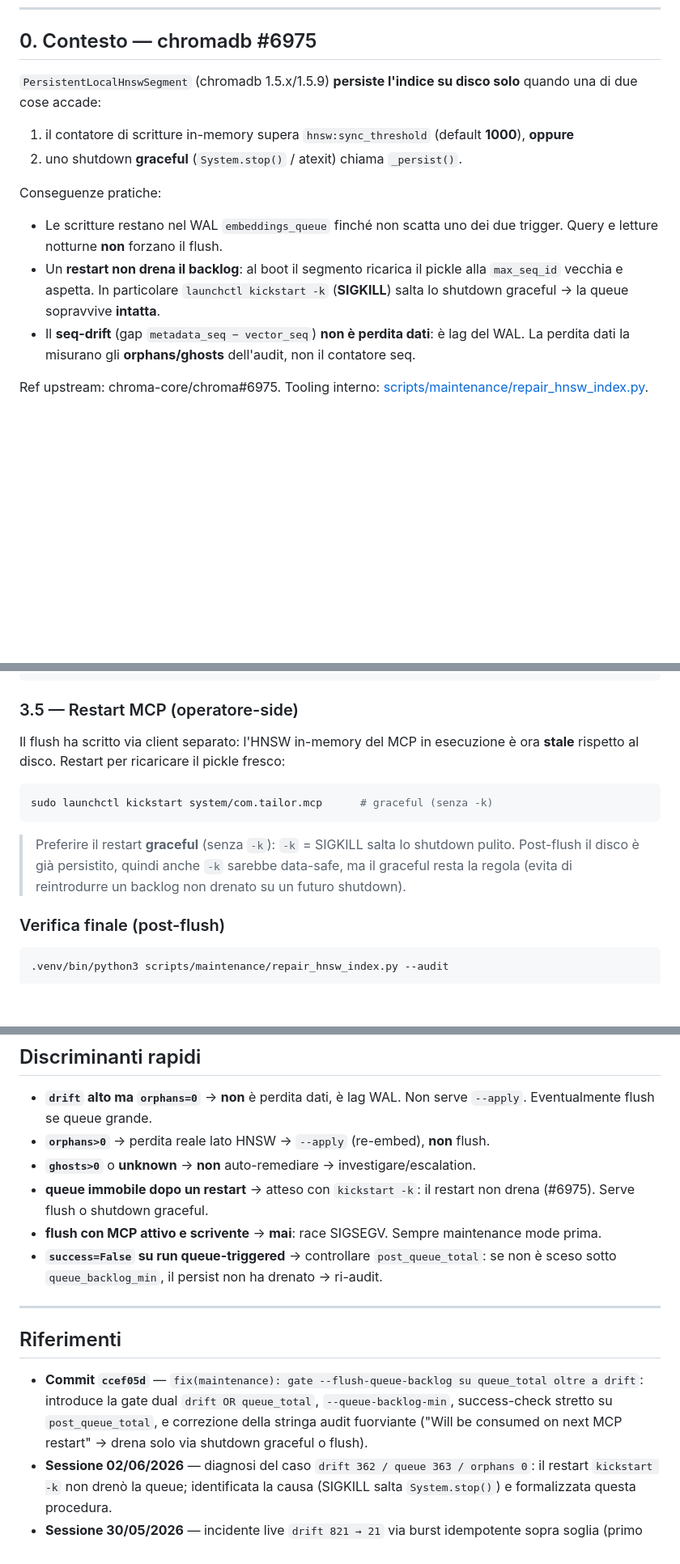
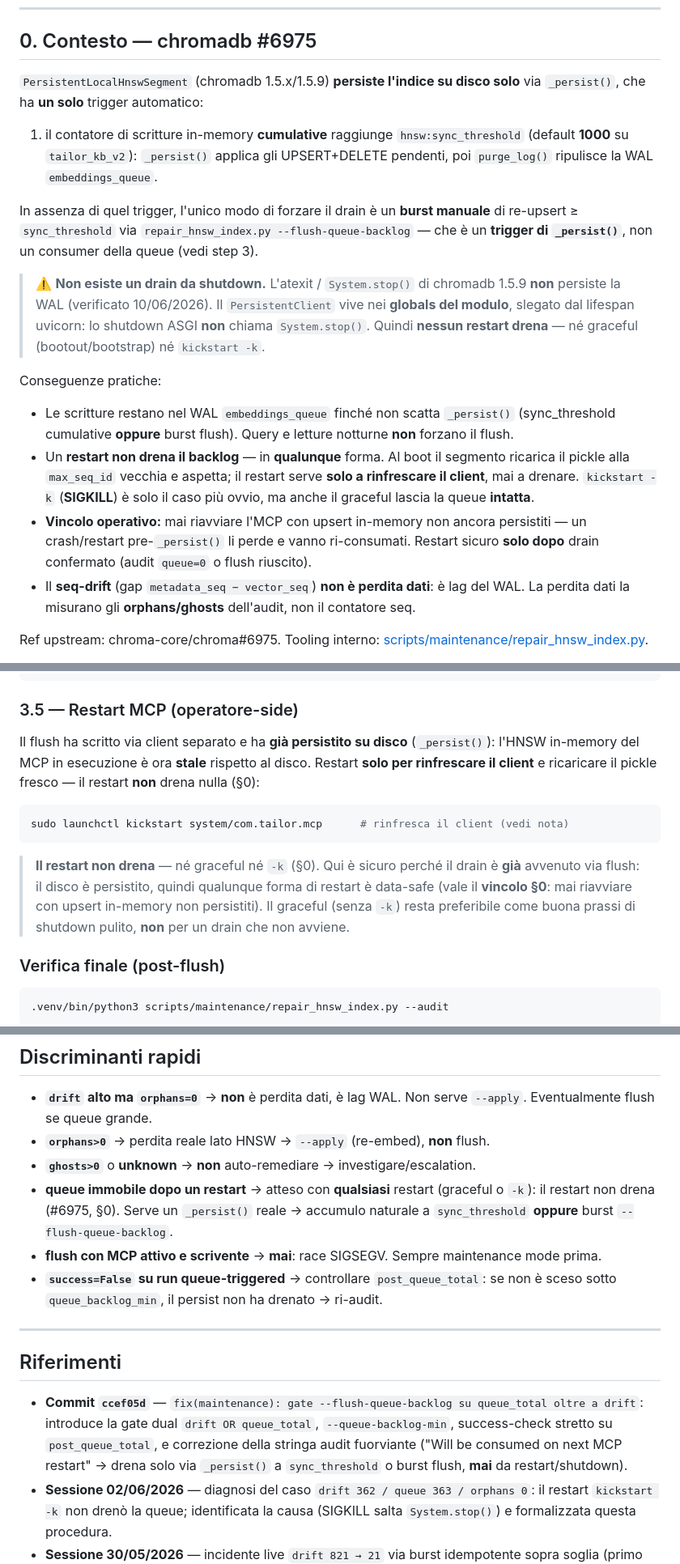
Before and after one commit to tailormemory/tailor, a Markdown page: docs/runbooks/RUNBOOK_drift_alert.md, 3 parts joined by grey strips. Shown at 81% size. Rendered like a GitHub page; blank space fills up the shorter version.

Commit message:
docs(runbook): correct HNSW drain mechanics (only _persist@sync_threshold or burst flush drains; restart never drains) (#6975)
Co-Authored-By: Claude Opus 4.8 (1M context) <noreply@anthropic.com>

````diff
--- a/docs/runbooks/RUNBOOK_drift_alert.md
+++ b/docs/runbooks/RUNBOOK_drift_alert.md
@@ -8,15 +8,19 @@ Tutti i comandi `.venv/bin/python3` (non il `python3` di sistema — manca `chro
 
 ## 0. Contesto — chromadb #6975
 
-`PersistentLocalHnswSegment` (chromadb 1.5.x/1.5.9) **persiste l'indice su disco solo** quando una di due cose accade:
+`PersistentLocalHnswSegment` (chromadb 1.5.x/1.5.9) **persiste l'indice su disco solo** via `_persist()`, che ha **un solo** trigger automatico:
 
-1. il contatore di scritture in-memory supera `hnsw:sync_threshold` (default **1000**), **oppure**
-2. uno shutdown **graceful** (`System.stop()` / atexit) chiama `_persist()`.
+1. il contatore di scritture in-memory **cumulative** raggiunge `hnsw:sync_threshold` (default **1000** su `tailor_kb_v2`): `_persist()` applica gli UPSERT+DELETE pendenti, poi `purge_log()` ripulisce la WAL `embeddings_queue`.
+
+In assenza di quel trigger, l'unico modo di forzare il drain è un **burst manuale** di re-upsert ≥ `sync_threshold` via `repair_hnsw_index.py --flush-queue-backlog` — che è un **trigger di `_persist()`**, non un consumer della queue (vedi step 3).
+
+> ⚠️ **Non esiste un drain da shutdown.** L'atexit / `System.stop()` di chromadb 1.5.9 **non** persiste la WAL (verificato 10/06/2026). Il `PersistentClient` vive nei **globals del modulo**, slegato dal lifespan uvicorn: lo shutdown ASGI **non** chiama `System.stop()`. Quindi **nessun restart drena** — né graceful (bootout/bootstrap) né `kickstart -k`.
 
 Conseguenze pratiche:
 
-- Le scritture restano nel WAL `embeddings_queue` finché non scatta uno dei due trigger. Query e letture notturne **non** forzano il flush.
-- Un **restart non drena il backlog**: al boot il segmento ricarica il pickle alla `max_seq_id` vecchia e aspetta. In particolare `launchctl kickstart -k` (**SIGKILL**) salta lo shutdown graceful → la queue sopravvive **intatta**.
+- Le scritture restano nel WAL `embeddings_queue` finché non scatta `_persist()` (sync_threshold cumulative **oppure** burst flush). Query e letture notturne **non** forzano il flush.
+- Un **restart non drena il backlog** — in **qualunque** forma. Al boot il segmento ricarica il pickle alla `max_seq_id` vecchia e aspetta; il restart serve **solo a rinfrescare il client**, mai a drenare. `kickstart -k` (**SIGKILL**) è solo il caso più ovvio, ma anche il graceful lascia la queue **intatta**.
+- **Vincolo operativo:** mai riavviare l'MCP con upsert in-memory non ancora persistiti — un crash/restart pre-`_persist()` li perde e vanno ri-consumati. Restart sicuro **solo dopo** drain confermato (audit `queue=0` o flush riuscito).
 - Il **seq-drift** (gap `metadata_seq − vector_seq`) **non è perdita dati**: è lag del WAL. La perdita dati la misurano gli **orphans/ghosts** dell'audit, non il contatore seq.
 
 Ref upstream: chroma-core/chroma#6975. Tooling interno: [scripts/maintenance/repair_hnsw_index.py](../../scripts/maintenance/repair_hnsw_index.py).
@@ -105,13 +109,13 @@ ls ~/tailor/maintenance.lock 2>/dev/null && echo "ANCORA PRESENTE — verifica"
 
 ### 3.5 — Restart MCP (operatore-side)
 
-Il flush ha scritto via client separato: l'HNSW in-memory del MCP in esecuzione è ora **stale** rispetto al disco. Restart per ricaricare il pickle fresco:
+Il flush ha scritto via client separato e ha **già persistito su disco** (`_persist()`): l'HNSW in-memory del MCP in esecuzione è ora **stale** rispetto al disco. Restart **solo per rinfrescare il client** e ricaricare il pickle fresco — il restart **non** drena nulla (§0):
 
 ```sh
-sudo launchctl kickstart system/com.tailor.mcp      # graceful (senza -k)
+sudo launchctl kickstart system/com.tailor.mcp      # rinfresca il client (vedi nota)
 ```
 
-> Preferire il restart **graceful** (senza `-k`): `-k` = SIGKILL salta lo shutdown pulito. Post-flush il disco è già persistito, quindi anche `-k` sarebbe data-safe, ma il graceful resta la regola (evita di reintrodurre un backlog non drenato su un futuro shutdown).
+> **Il restart non drena** — né graceful né `-k` (§0). Qui è sicuro perché il drain è **già** avvenuto via flush: il disco è persistito, quindi qualunque forma di restart è data-safe (vale il **vincolo §0**: mai riavviare con upsert in-memory non persistiti). Il graceful (senza `-k`) resta preferibile come buona prassi di shutdown pulito, **non** per un drain che non avviene.
 
 ### Verifica finale (post-flush)
 
@@ -128,7 +132,7 @@ Atteso: `orphans=0, ghosts=0, queue=0`, "no drift detected — index is in sync"
 - **`drift` alto ma `orphans=0`** → **non** è perdita dati, è lag WAL. Non serve `--apply`. Eventualmente flush se queue grande.
 - **`orphans>0`** → perdita reale lato HNSW → `--apply` (re-embed), **non** flush.
 - **`ghosts>0`** o **unknown** → **non** auto-remediare → investigare/escalation.
-- **queue immobile dopo un restart** → atteso con `kickstart -k`: il restart non drena (#6975). Serve flush o shutdown graceful.
+- **queue immobile dopo un restart** → atteso con **qualsiasi** restart (graceful o `-k`): il restart non drena (#6975, §0). Serve un `_persist()` reale → accumulo naturale a `sync_threshold` **oppure** burst `--flush-queue-backlog`.
 - **flush con MCP attivo e scrivente** → **mai**: race SIGSEGV. Sempre maintenance mode prima.
 - **`success=False` su run queue-triggered** → controllare `post_queue_total`: se non è sceso sotto `queue_backlog_min`, il persist non ha drenato → ri-audit.
 
@@ -136,7 +140,7 @@ Atteso: `orphans=0, ghosts=0, queue=0`, "no drift detected — index is in sync"
 
 ## Riferimenti
 
-- **Commit `ccef05d`** — `fix(maintenance): gate --flush-queue-backlog su queue_total oltre a drift`: introduce la gate dual `drift OR queue_total`, `--queue-backlog-min`, success-check stretto su `post_queue_total`, e correzione della stringa audit fuorviante ("Will be consumed on next MCP restart" → drena solo via shutdown graceful o flush).
+- **Commit `ccef05d`** — `fix(maintenance): gate --flush-queue-backlog su queue_total oltre a drift`: introduce la gate dual `drift OR queue_total`, `--queue-backlog-min`, success-check stretto su `post_queue_total`, e correzione della stringa audit fuorviante ("Will be consumed on next MCP restart" → drena solo via `_persist()` a `sync_threshold` o burst flush, **mai** da restart/shutdown).
 - **Sessione 02/06/2026** — diagnosi del caso `drift 362 / queue 363 / orphans 0`: il restart `kickstart -k` non drenò la queue; identificata la causa (SIGKILL salta `System.stop()`) e formalizzata questa procedura.
 - **Sessione 30/05/2026** — incidente live `drift 821 → 21` via burst idempotente sopra soglia (primo uso documentato del pattern flush).
 - Codice: [scripts/maintenance/repair_hnsw_index.py](../../scripts/maintenance/repair_hnsw_index.py) · [scripts/lib/chroma_persist.py](../../scripts/lib/chroma_persist.py)
````
